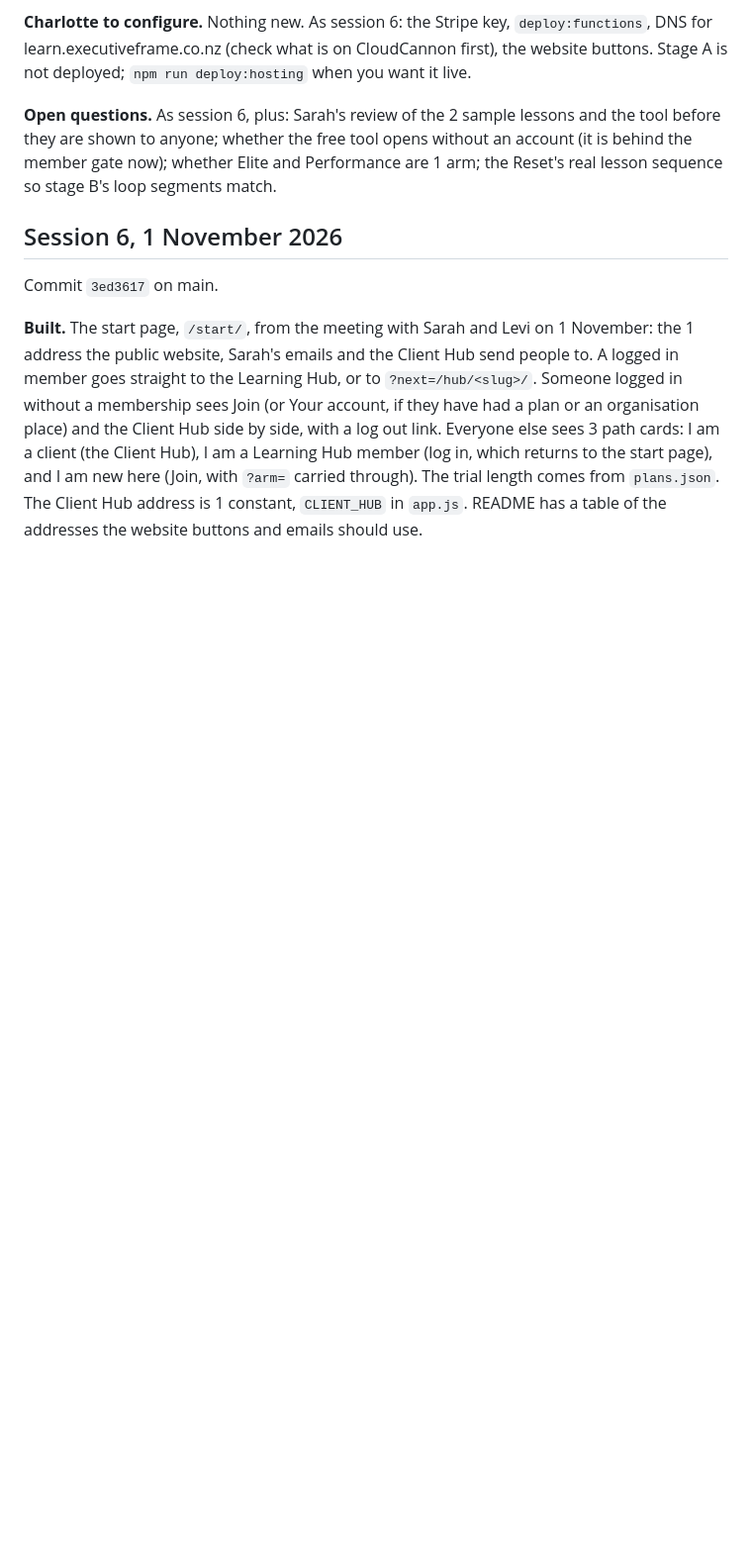
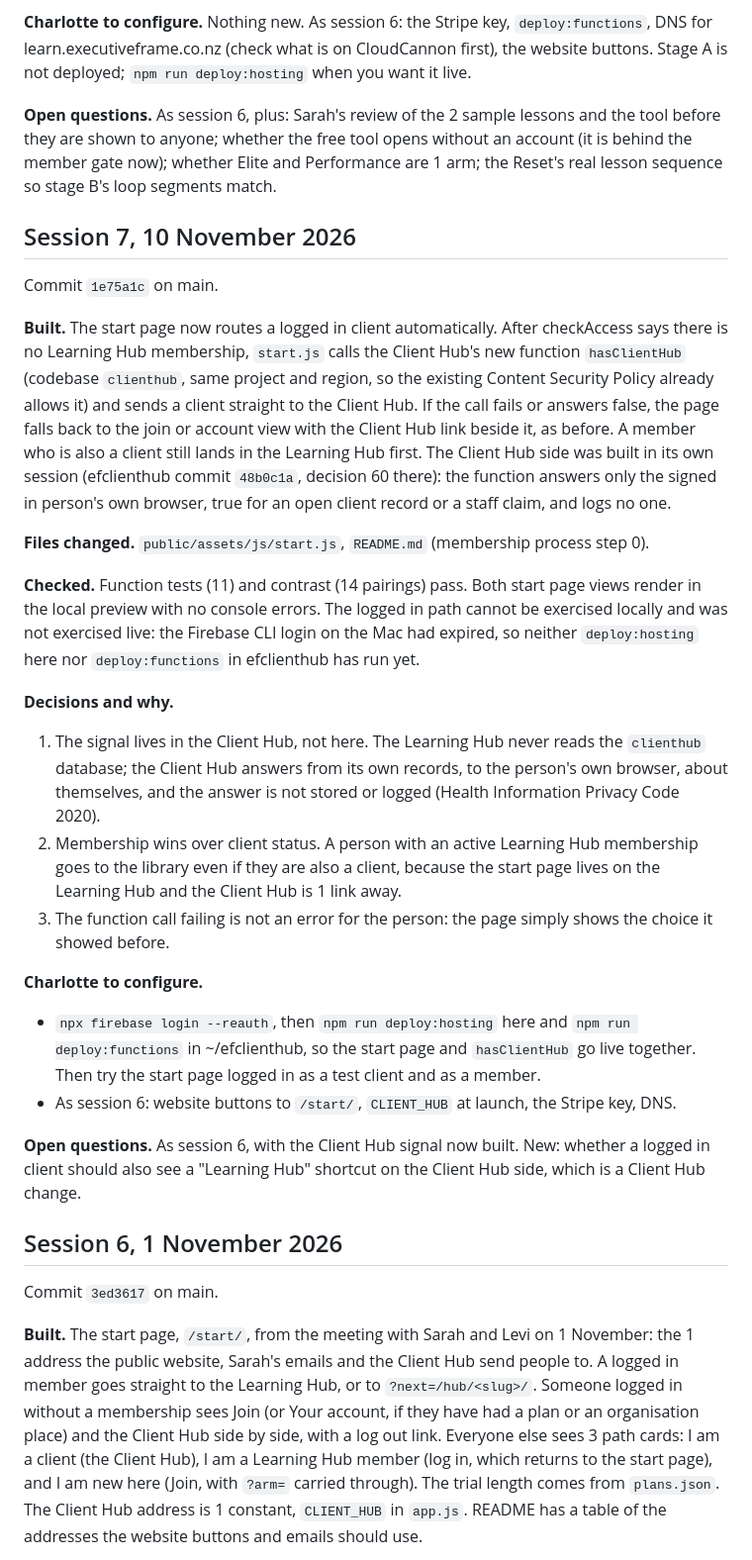
Before and after one commit to charlotteprice-blip/eflearninghub, a Markdown page: docs/WORK-LOG.md, the part around the change. Shown at 99% size. GitHub-like rendering; blank space fills up the shorter version.

Commit message:
Work log: session 7
Co-Authored-By: Claude Fable 5.1 <noreply@anthropic.com>

```diff
--- a/docs/WORK-LOG.md
+++ b/docs/WORK-LOG.md
@@ -63,6 +63,27 @@ Commit `d16d759` on main.
 **Charlotte to configure.** Nothing new. As session 6: the Stripe key, `deploy:functions`, DNS for learn.executiveframe.co.nz (check what is on CloudCannon first), the website buttons. Stage A is not deployed; `npm run deploy:hosting` when you want it live.
 
 **Open questions.** As session 6, plus: Sarah's review of the 2 sample lessons and the tool before they are shown to anyone; whether the free tool opens without an account (it is behind the member gate now); whether Elite and Performance are 1 arm; the Reset's real lesson sequence so stage B's loop segments match.
+
+## Session 7, 10 November 2026
+
+Commit `1e75a1c` on main.
+
+**Built.** The start page now routes a logged in client automatically. After checkAccess says there is no Learning Hub membership, `start.js` calls the Client Hub's new function `hasClientHub` (codebase `clienthub`, same project and region, so the existing Content Security Policy already allows it) and sends a client straight to the Client Hub. If the call fails or answers false, the page falls back to the join or account view with the Client Hub link beside it, as before. A member who is also a client still lands in the Learning Hub first. The Client Hub side was built in its own session (efclienthub commit `48b0c1a`, decision 60 there): the function answers only the signed in person's own browser, true for an open client record or a staff claim, and logs no one.
+
+**Files changed.** `public/assets/js/start.js`, `README.md` (membership process step 0).
+
+**Checked.** Function tests (11) and contrast (14 pairings) pass. Both start page views render in the local preview with no console errors. The logged in path cannot be exercised locally and was not exercised live: the Firebase CLI login on the Mac had expired, so neither `deploy:hosting` here nor `deploy:functions` in efclienthub has run yet.
+
+**Decisions and why.**
+1. The signal lives in the Client Hub, not here. The Learning Hub never reads the `clienthub` database; the Client Hub answers from its own records, to the person's own browser, about themselves, and the answer is not stored or logged (Health Information Privacy Code 2020).
+2. Membership wins over client status. A person with an active Learning Hub membership goes to the library even if they are also a client, because the start page lives on the Learning Hub and the Client Hub is 1 link away.
+3. The function call failing is not an error for the person: the page simply shows the choice it showed before.
+
+**Charlotte to configure.**
+- `npx firebase login --reauth`, then `npm run deploy:hosting` here and `npm run deploy:functions` in ~/efclienthub, so the start page and `hasClientHub` go live together. Then try the start page logged in as a test client and as a member.
+- As session 6: website buttons to `/start/`, `CLIENT_HUB` at launch, the Stripe key, DNS.
+
+**Open questions.** As session 6, with the Client Hub signal now built. New: whether a logged in client should also see a "Learning Hub" shortcut on the Client Hub side, which is a Client Hub change.
 
 ## Session 6, 1 November 2026
 
```
